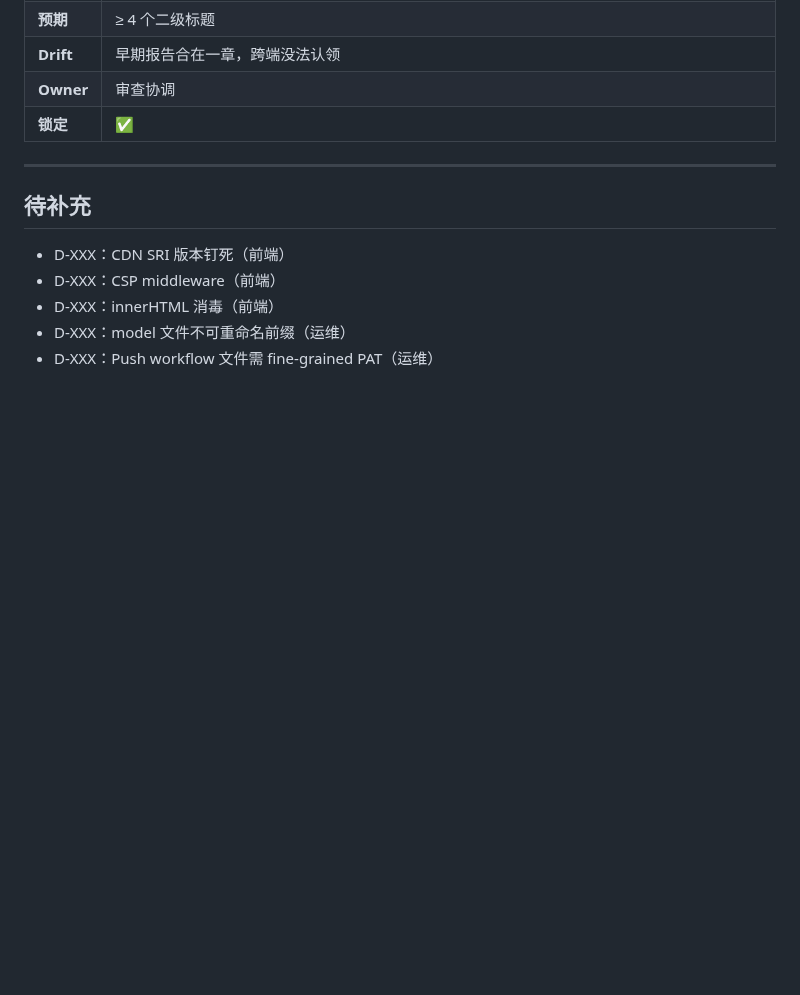
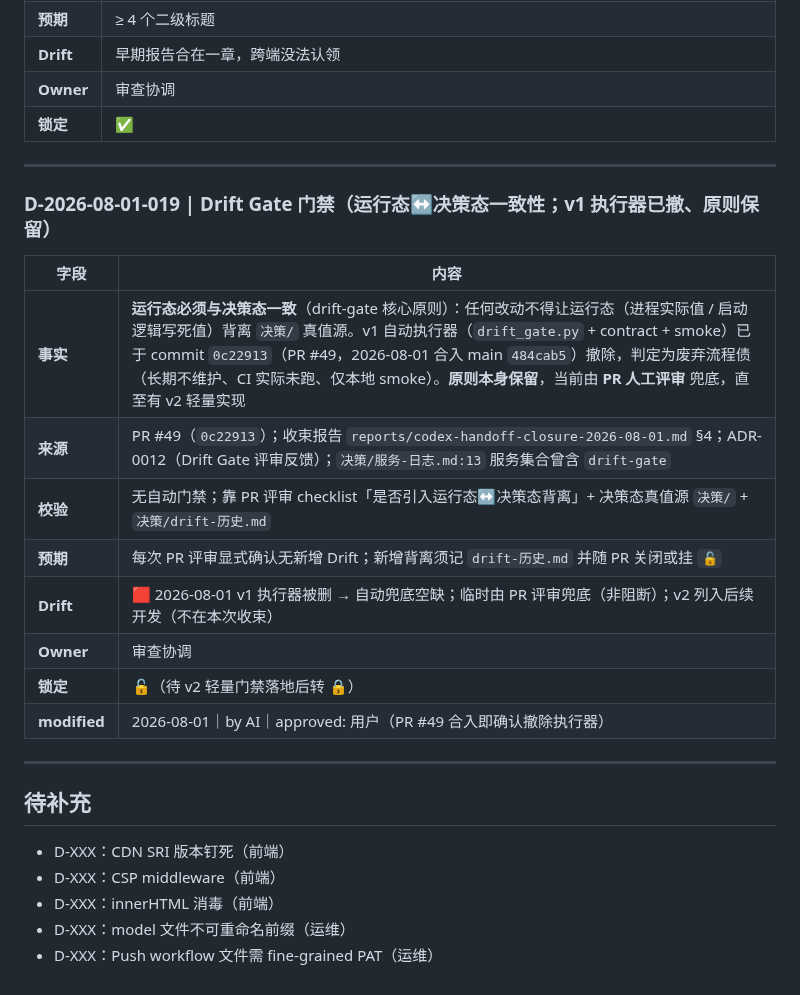
Before and after one commit to kuhaku9527/JoyAI-VL-Interaction, a Markdown page: 决策/跨域铁律.md, the part around the change. Drawn GitHub-style; blank space fills up the shorter version.

```diff
--- a/决策/跨域铁律.md
+++ b/决策/跨域铁律.md
@@ -126,6 +126,19 @@
 
 ---
 
+### D-2026-08-01-019 | Drift Gate 门禁（运行态↔决策态一致性；v1 执行器已撤、原则保留）
+| 字段 | 内容 |
+|---|---|
+| **事实** | **运行态必须与决策态一致**（drift-gate 核心原则）：任何改动不得让运行态（进程实际值 / 启动逻辑写死值）背离 `决策/` 真值源。v1 自动执行器（`drift_gate.py` + contract + smoke）已于 commit `0c22913`（PR #49，2026-08-01 合入 main `484cab5`）撤除，判定为废弃流程债（长期不维护、CI 实际未跑、仅本地 smoke）。**原则本身保留**，当前由 **PR 人工评审** 兜底，直至有 v2 轻量实现 |
+| **来源** | PR #49（`0c22913`）；收束报告 `reports/codex-handoff-closure-2026-08-01.md` §4；ADR-0012（Drift Gate 评审反馈）；`决策/服务-日志.md:13` 服务集合曾含 `drift-gate` |
+| **校验** | 无自动门禁；靠 PR 评审 checklist「是否引入运行态↔决策态背离」+ 决策态真值源 `决策/` + `决策/drift-历史.md` |
+| **预期** | 每次 PR 评审显式确认无新增 Drift；新增背离须记 `drift-历史.md` 并随 PR 关闭或挂 `🔓` |
+| **Drift** | 🟥 2026-08-01 v1 执行器被删 → 自动兜底空缺；临时由 PR 评审兜底（非阻断）；v2 列入后续开发（不在本次收束） |
+| **Owner** | 审查协调 |
+| **锁定** | 🔓（待 v2 轻量门禁落地后转 🔒） |
+| **modified** | 2026-08-01｜by AI｜approved: 用户（PR #49 合入即确认撤除执行器） |
+---
+
 ## 待补充
 
 - D-XXX：CDN SRI 版本钉死（前端）
```
Also changed, not shown: reports/codex-handoff-closure-2026-08-01.md (added, +66 -0 lines), 决策/README.md (+1 -1 lines).
